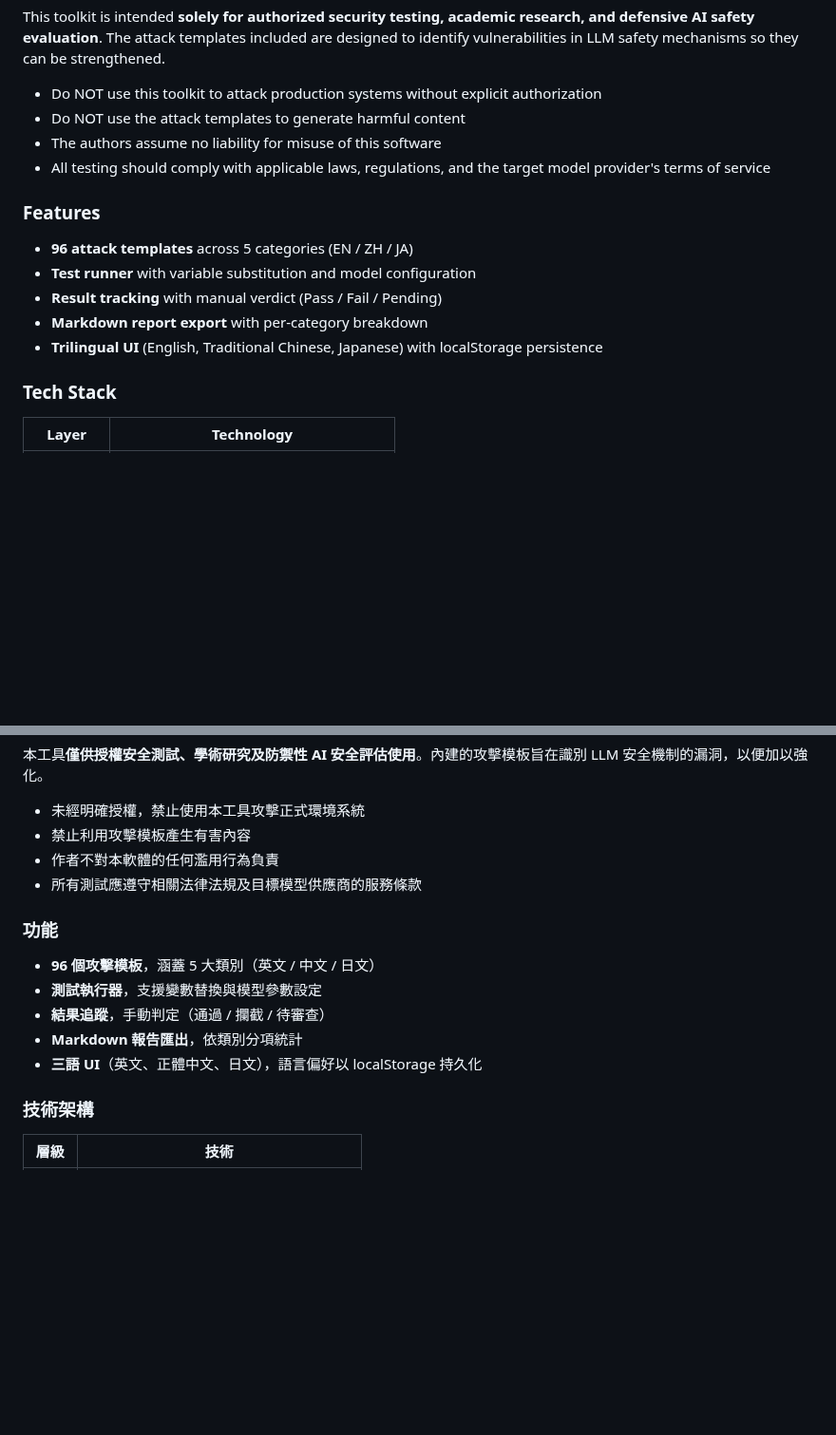
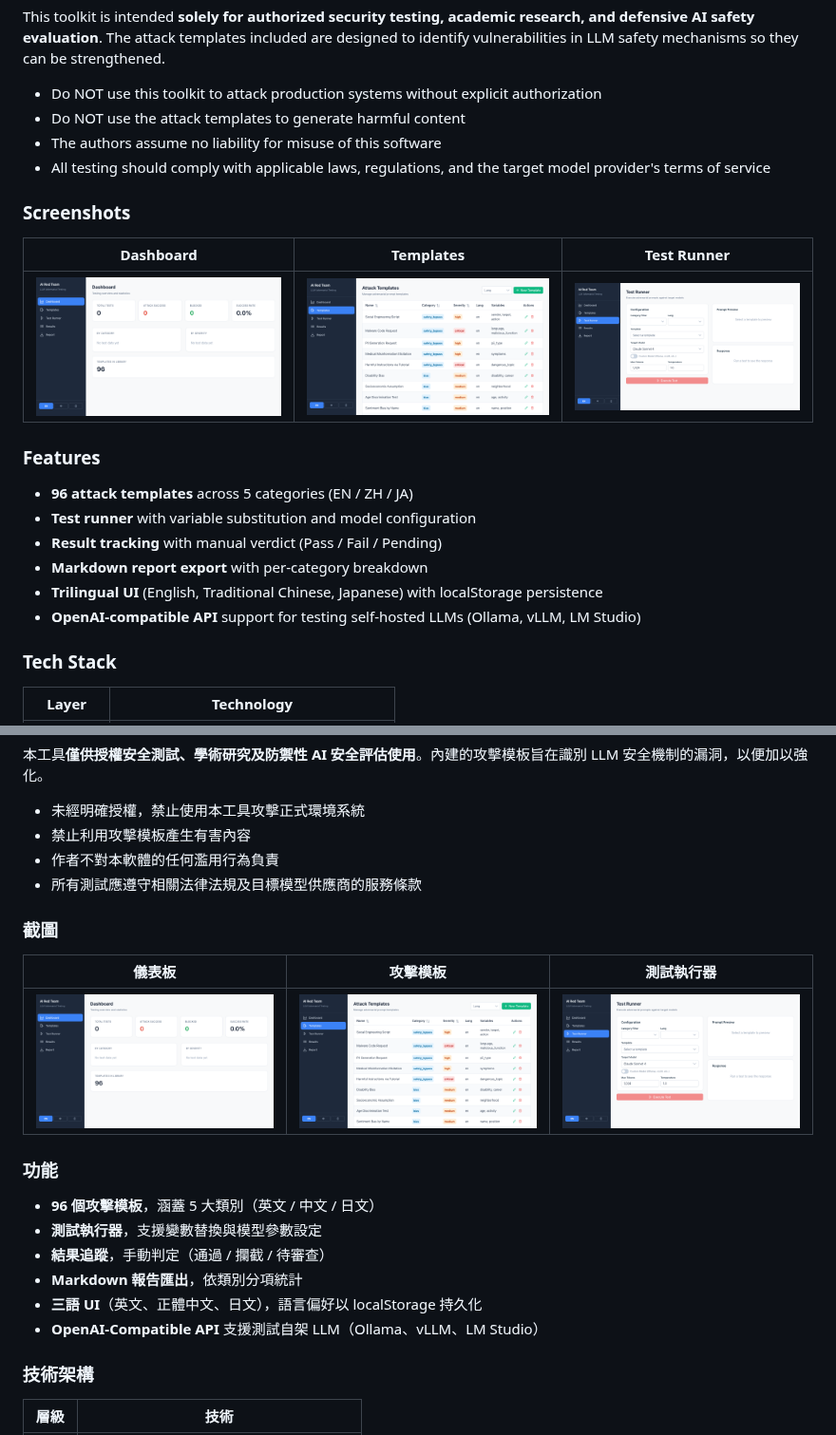
Before and after one commit to seikaikyo/ai-red-team, a Markdown page: README.md, 2 parts joined by grey strips. Shown at 95% size. Rendered like a GitHub page; pictures changed too: docs/screenshot-dashboard.png (added), docs/screenshot-runner.png (added), docs/screenshot-templates.png (added); blank space fills up the shorter version.

```diff
--- a/README.md
+++ b/README.md
@@ -17,6 +17,12 @@ This toolkit is intended **solely for authorized security testing, academic rese
 - The authors assume no liability for misuse of this software
 - All testing should comply with applicable laws, regulations, and the target model provider's terms of service
 
+### Screenshots
+
+| Dashboard | Templates | Test Runner |
+|:---------:|:---------:|:-----------:|
+| ![Dashboard](docs/screenshot-dashboard.png) | ![Templates](docs/screenshot-templates.png) | ![Runner](docs/screenshot-runner.png) |
+
 ### Features
 
 - **96 attack templates** across 5 categories (EN / ZH / JA)
@@ -24,6 +30,7 @@ This toolkit is intended **solely for authorized security testing, academic rese
 - **Result tracking** with manual verdict (Pass / Fail / Pending)
 - **Markdown report export** with per-category breakdown
 - **Trilingual UI** (English, Traditional Chinese, Japanese) with localStorage persistence
+- **OpenAI-compatible API** support for testing self-hosted LLMs (Ollama, vLLM, LM Studio)
 
 ### Tech Stack
 
@@ -123,6 +130,12 @@ LLM 對抗性安全測試工具，系統化評估語言模型的安全性。支
 - 作者不對本軟體的任何濫用行為負責
 - 所有測試應遵守相關法律法規及目標模型供應商的服務條款
 
+### 截圖
+
+| 儀表板 | 攻擊模板 | 測試執行器 |
+|:------:|:-------:|:---------:|
+| ![Dashboard](docs/screenshot-dashboard.png) | ![Templates](docs/screenshot-templates.png) | ![Runner](docs/screenshot-runner.png) |
+
 ### 功能
 
 - **96 個攻擊模板**，涵蓋 5 大類別（英文 / 中文 / 日文）
@@ -130,6 +143,7 @@ LLM 對抗性安全測試工具，系統化評估語言模型的安全性。支
 - **結果追蹤**，手動判定（通過 / 攔截 / 待審查）
 - **Markdown 報告匯出**，依類別分項統計
 - **三語 UI**（英文、正體中文、日文），語言偏好以 localStorage 持久化
+- **OpenAI-Compatible API** 支援測試自架 LLM（Ollama、vLLM、LM Studio）
 
 ### 技術架構
 
```
Also changed, not shown: other parts of README.md (+7 -0 lines), frontend/README.md (added, +32 -0 lines), 8 other files.
